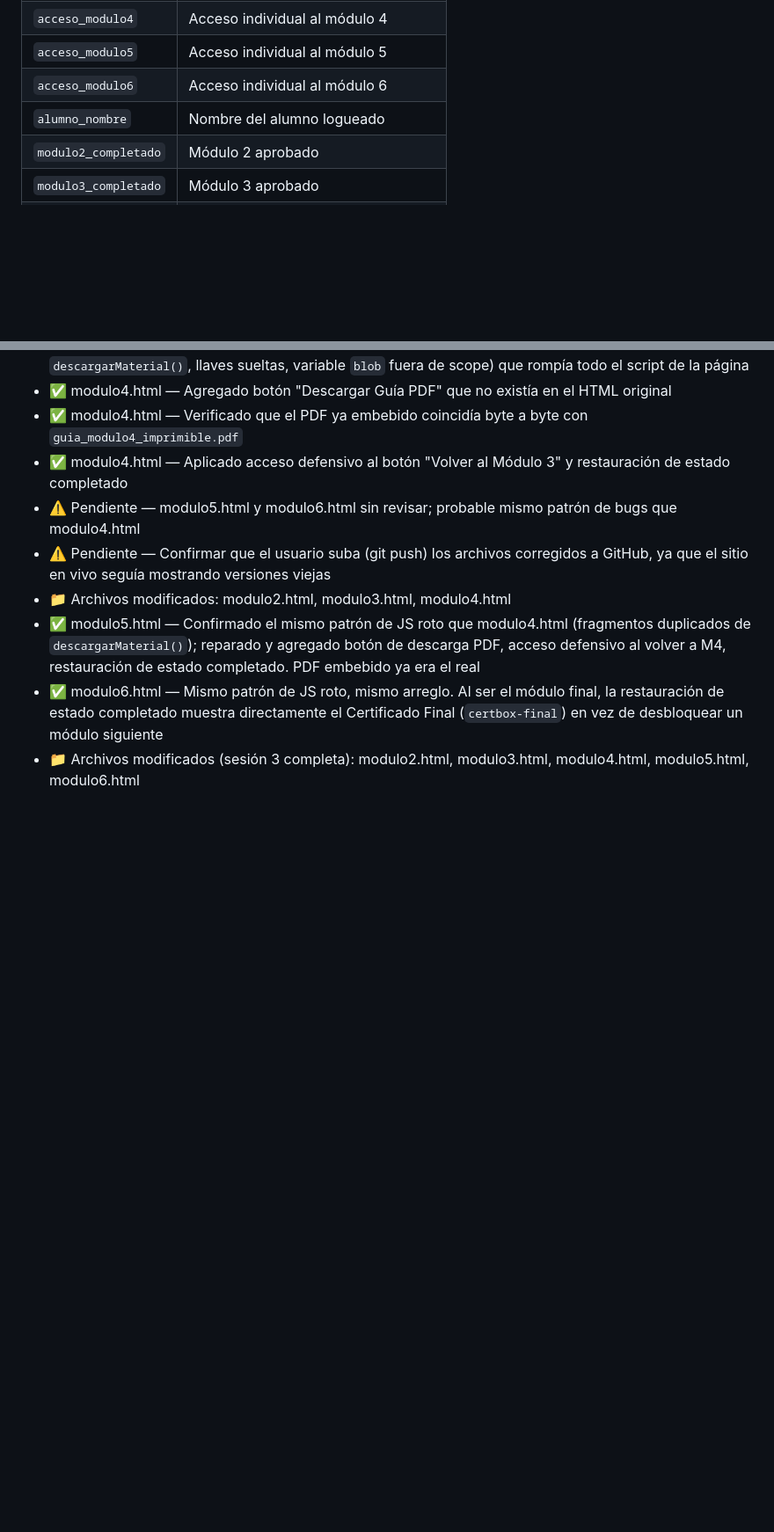
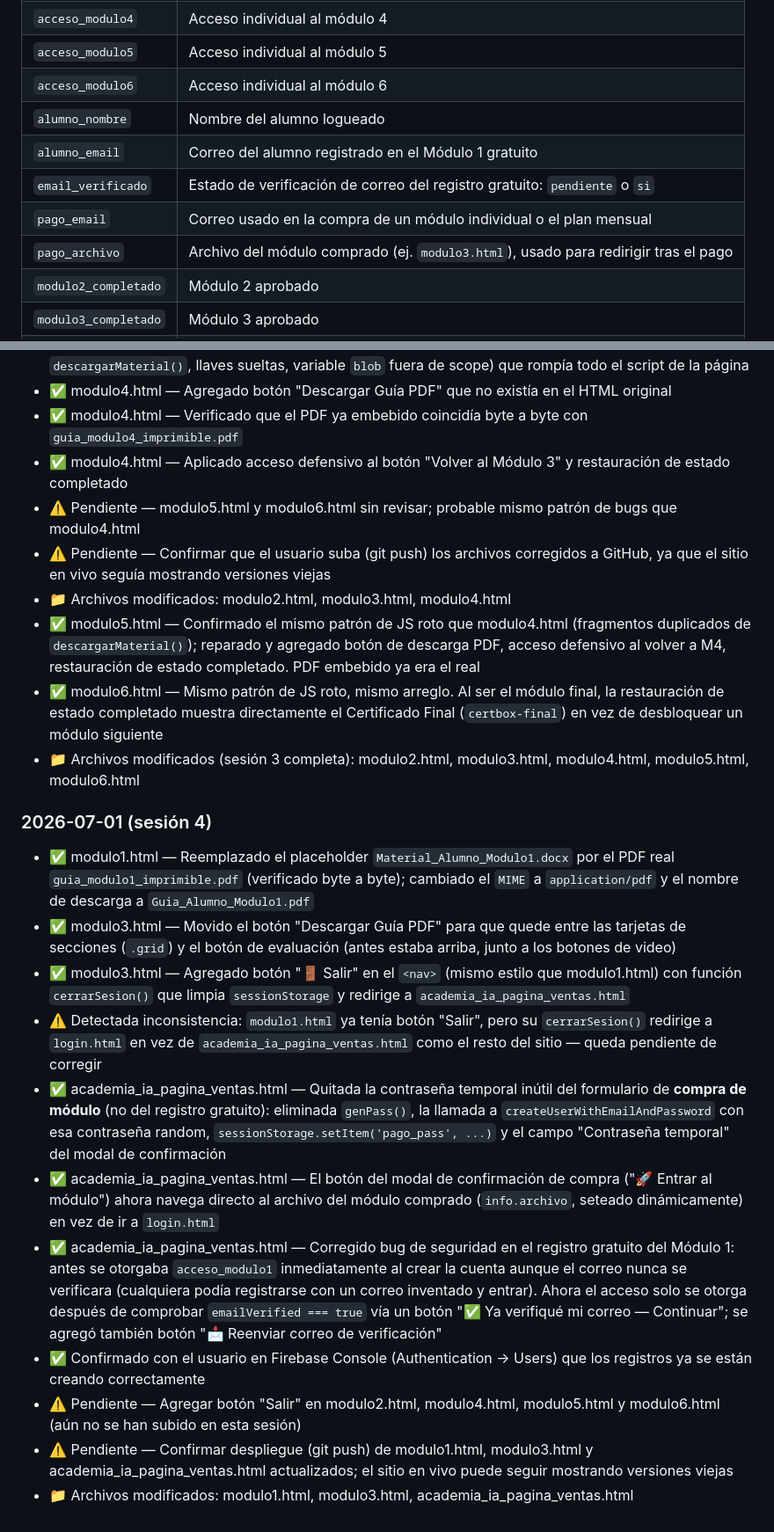
Before and after one commit to srgabarca-del/academia-ia-generaciones, a Markdown page: CLAUDE.md, 2 parts joined by grey strips. Shown at 88% size. Rendered like a GitHub page; blank space fills up the shorter version.

```diff
--- a/CLAUDE.md
+++ b/CLAUDE.md
@@ -44,6 +44,10 @@ CLAUDE.md                       ← Este archivo de contexto
 | `acceso_modulo5` | Acceso individual al módulo 5 |
 | `acceso_modulo6` | Acceso individual al módulo 6 |
 | `alumno_nombre` | Nombre del alumno logueado |
+| `alumno_email` | Correo del alumno registrado en el Módulo 1 gratuito |
+| `email_verificado` | Estado de verificación de correo del registro gratuito: `pendiente` o `si` |
+| `pago_email` | Correo usado en la compra de un módulo individual o el plan mensual |
+| `pago_archivo` | Archivo del módulo comprado (ej. `modulo3.html`), usado para redirigir tras el pago |
 | `modulo2_completado` | Módulo 2 aprobado |
 | `modulo3_completado` | Módulo 3 aprobado |
 | `modulo4_completado` | Módulo 4 aprobado |
@@ -168,6 +176,19 @@ sessionStorage.setItem('acceso_modulo6', '1');
 - ✅ modulo6.html — Mismo patrón de JS roto, mismo arreglo. Al ser el módulo final, la restauración de estado completado muestra directamente el Certificado Final (`certbox-final`) en vez de desbloquear un módulo siguiente
 - 📁 Archivos modificados (sesión 3 completa): modulo2.html, modulo3.html, modulo4.html, modulo5.html, modulo6.html
 
+### 2026-07-01 (sesión 4)
+- ✅ modulo1.html — Reemplazado el placeholder `Material_Alumno_Modulo1.docx` por el PDF real `guia_modulo1_imprimible.pdf` (verificado byte a byte); cambiado el `MIME` a `application/pdf` y el nombre de descarga a `Guia_Alumno_Modulo1.pdf`
+- ✅ modulo3.html — Movido el botón "Descargar Guía PDF" para que quede entre las tarjetas de secciones (`.grid`) y el botón de evaluación (antes estaba arriba, junto a los botones de video)
+- ✅ modulo3.html — Agregado botón "🚪 Salir" en el `<nav>` (mismo estilo que modulo1.html) con función `cerrarSesion()` que limpia `sessionStorage` y redirige a `academia_ia_pagina_ventas.html`
+- ⚠️ Detectada inconsistencia: `modulo1.html` ya tenía botón "Salir", pero su `cerrarSesion()` redirige a `login.html` en vez de `academia_ia_pagina_ventas.html` como el resto del sitio — queda pendiente de corregir
+- ✅ academia_ia_pagina_ventas.html — Quitada la contraseña temporal inútil del formulario de **compra de módulo** (no del registro gratuito): eliminada `genPass()`, la llamada a `createUserWithEmailAndPassword` con esa contraseña random, `sessionStorage.setItem('pago_pass', ...)` y el campo "Contraseña temporal" del modal de confirmación
+- ✅ academia_ia_pagina_ventas.html — El botón del modal de confirmación de compra ("🚀 Entrar al módulo") ahora navega directo al archivo del módulo comprado (`info.archivo`, seteado dinámicamente) en vez de ir a `login.html`
+- ✅ academia_ia_pagina_ventas.html — Corregido bug de seguridad en el registro gratuito del Módulo 1: antes se otorgaba `acceso_modulo1` inmediatamente al crear la cuenta aunque el correo nunca se verificara (cualquiera podía registrarse con un correo inventado y entrar). Ahora el acceso solo se otorga después de comprobar `emailVerified === true` vía un botón "✅ Ya verifiqué mi correo — Continuar"; se agregó también botón "📩 Reenviar correo de verificación"
+- ✅ Confirmado con el usuario en Firebase Console (Authentication → Users) que los registros ya se están creando correctamente
+- ⚠️ Pendiente — Agregar botón "Salir" en modulo2.html, modulo4.html, modulo5.html y modulo6.html (aún no se han subido en esta sesión)
+- ⚠️ Pendiente — Confirmar despliegue (git push) de modulo1.html, modulo3.html y academia_ia_pagina_ventas.html actualizados; el sitio en vivo puede seguir mostrando versiones viejas
+- 📁 Archivos modificados: modulo1.html, modulo3.html, academia_ia_pagina_ventas.html
+
 <!--
 PLANTILLA para nueva entrada de historial:
 ### YYYY-MM-DD
```
Also changed, not shown: other parts of CLAUDE.md (+14 -10 lines).
